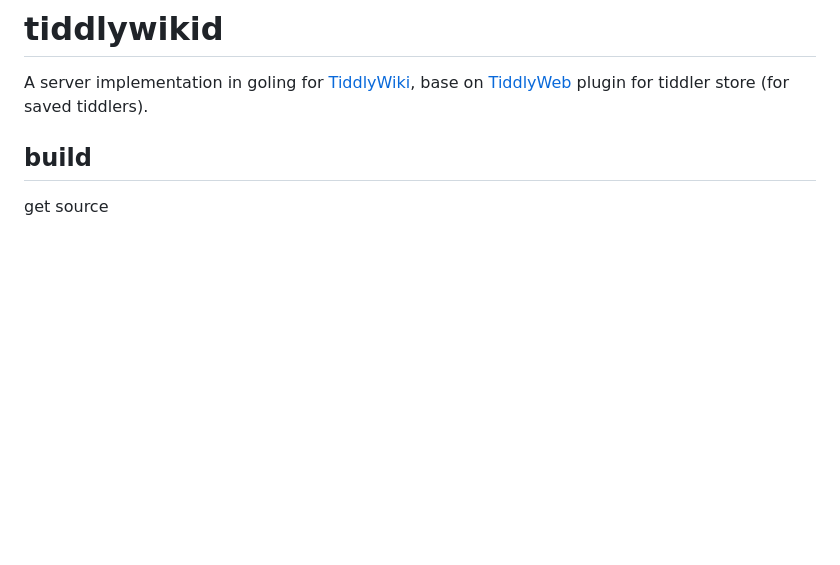
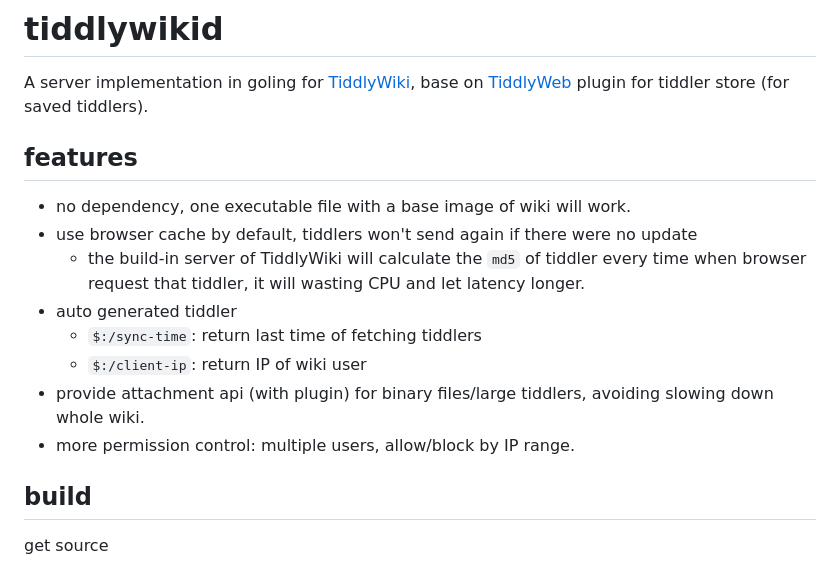
Before and after one commit to cs8425/tiddlywikid, a Markdown page: README.md, the part around the change. Rendered like a GitHub page; blank space fills up the shorter version.

Commit message:
docs: update README.md

```diff
--- a/README.md
+++ b/README.md
@@ -1,6 +1,17 @@
 # tiddlywikid
 
 A server implementation in goling for [TiddlyWiki](http://tiddlywiki.com/), base on [TiddlyWeb](http://tiddlyweb.com/) plugin for tiddler store (for saved tiddlers).
+
+## features
+
+* no dependency, one executable file with a base image of wiki will work.
+* use browser cache by default, tiddlers won't send again if there were no update
+	* the build-in server of TiddlyWiki will calculate the `md5` of tiddler every time when browser request that tiddler, it will wasting CPU and let latency longer.
+* auto generated tiddler
+	* `$:/sync-time`: return last time of fetching tiddlers
+	* `$:/client-ip`: return IP of wiki user
+* provide attachment api (with plugin) for binary files/large tiddlers, avoiding slowing down whole wiki.
+* more permission control: multiple users, allow/block by IP range.
 
 ## build
 
```
